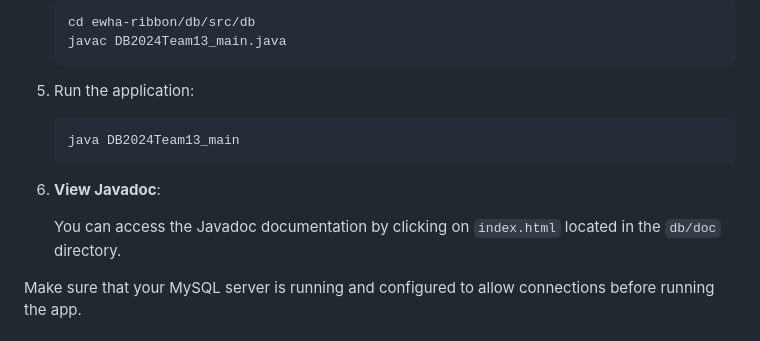
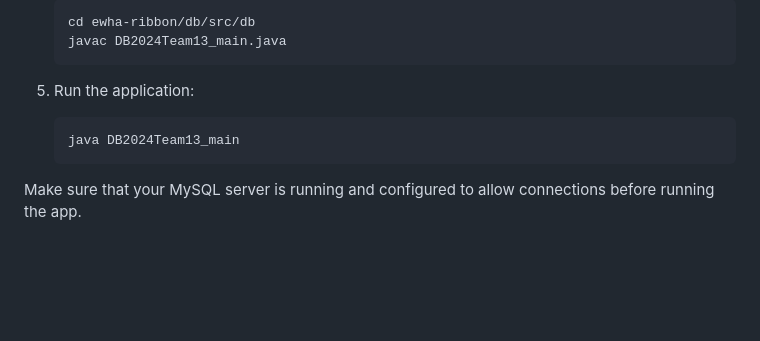
Before and after one commit to jiu31/ewha-ribbon, a Markdown page: README.md, the part around the change. Drawn GitHub-style; blank space fills up the shorter version.

````diff
--- a/README.md
+++ b/README.md
@@ -54,10 +54,6 @@ EwhaRibbon is a Java desktop application designed specifically for students of E
     java DB2024Team13_main
     ```
 
-6. **View Javadoc**:
-
-   You can access the Javadoc documentation by clicking on `index.html` located in the `db/doc` directory.
-
 Make sure that your MySQL server is running and configured to allow connections before running the app.
 
 ## 🗃️ Database Structure
````
